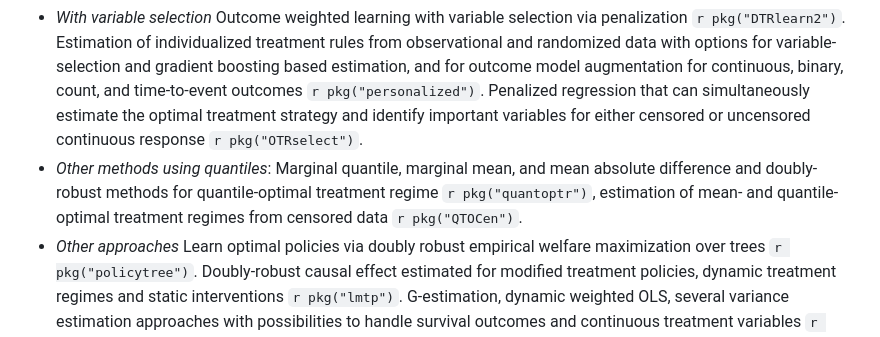
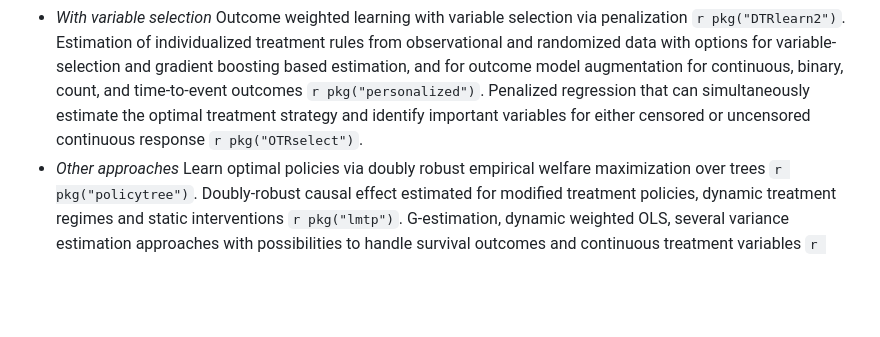
Before and after one commit to cran-task-views/CausalInference, a Markdown page: CausalInference.md, the part around the change. Drawn GitHub-style; blank space fills up the shorter version.

Commit message:
Remove quantile methods section from CausalInference.md
Removed the section on 'Other methods using quantiles' from the CausalInference documentation.

```diff
--- a/CausalInference.md
+++ b/CausalInference.md
@@ -216,8 +216,6 @@ r pkg("polle") provides a unified framework for learning and evaluating finite s
 Set of tools for determining the necessary sample size in order to identify the optimal DTR `r pkg("smartsizer")`. Estimators for general K-stage DTRs from SMARTs `r pkg("DTRlearn2")`.
 - *With variable selection*
 Outcome weighted learning with variable selection via penalization `r pkg("DTRlearn2")`. Estimation of individualized treatment rules from observational and randomized data with options for variable-selection and gradient boosting based estimation, and for outcome model augmentation for continuous, binary, count, and time-to-event outcomes `r pkg("personalized")`. Penalized regression that can simultaneously estimate the optimal treatment strategy and identify important variables for either censored or uncensored continuous response `r pkg("OTRselect")`.
-- *Other methods using quantiles*:
-Marginal quantile, marginal mean, and mean absolute difference and doubly-robust methods for quantile-optimal treatment regime `r pkg("quantoptr")`, estimation of mean- and quantile-optimal treatment regimes from censored data `r pkg("QTOCen")`.
 - *Other approaches*
 Learn optimal policies via doubly robust empirical welfare maximization over trees `r pkg("policytree")`. Doubly-robust causal effect estimated for modified treatment policies, dynamic treatment regimes and static interventions `r pkg("lmtp")`. G-estimation, dynamic weighted OLS, several variance estimation approaches with possibilities to handle survival outcomes and continuous treatment variables `r pkg("DTRreg")`. Methods using kernel smoothing to examine optimal linear regimes `r pkg("DTRKernSmooth")`. Single-Index Models with Multiple-Links for, respectively, experimental and observational data `r pkg("simml")`, `r pkg("simsl")`
 
```
